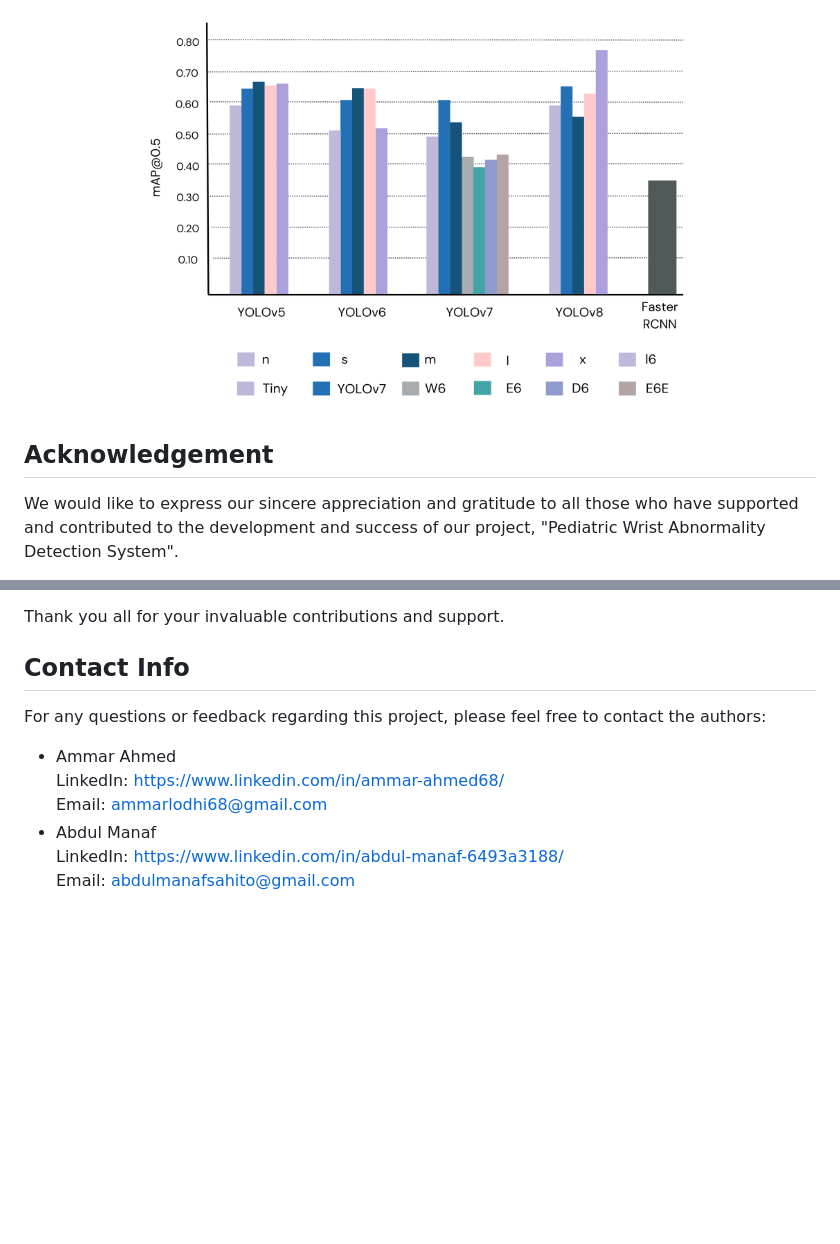
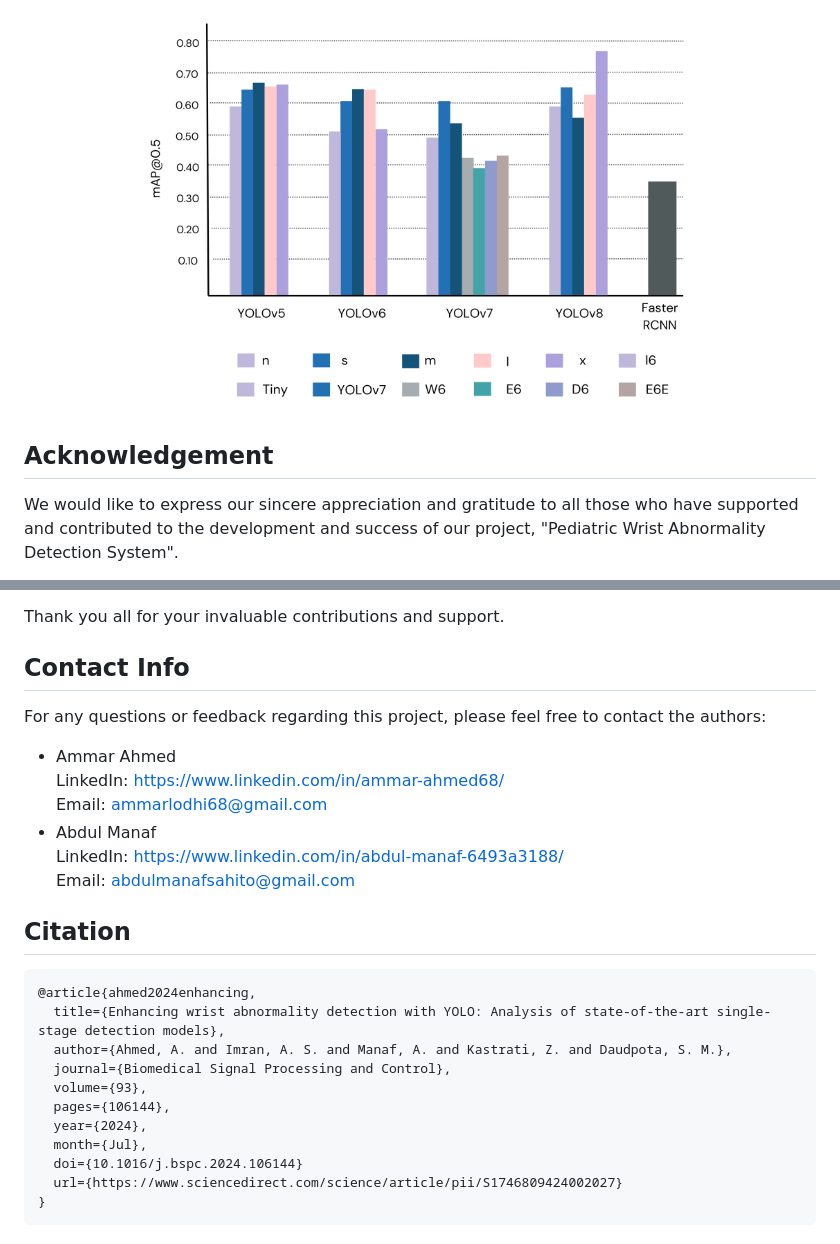
Before and after one commit to ammarlodhi255/pediatric_wrist_abnormality_detection-end-to-end-implementation, a Markdown page: README.md, 2 parts joined by grey strips. Drawn GitHub-style; blank space fills up the shorter version.

````diff
--- a/README.md
+++ b/README.md
@@ -68,8 +78,8 @@ Presented below is a summary of the mean average precision (mAP) scores achieved
   <img width="70%" src="static/assets/img/mAPAll.png">
 </div>
 
+## Acknowledgement
 
-## Acknowledgement
 We would like to express our sincere appreciation and gratitude to all those who have supported and contributed to the development and success of our project, "Pediatric Wrist Abnormality Detection System".
 
 First and foremost, we would like to thank our project supervisor, Dr. Sher Muhammad Daudpota, for his guidance, support, and expertise throughout the project. His valuable insights and feedback have been instrumental in shaping our research and system development.
@@ -85,10 +95,28 @@ We also extend our thanks to all those who have provided resources and support t
 Thank you all for your invaluable contributions and support.
 
 ## Contact Info
+
 For any questions or feedback regarding this project, please feel free to contact the authors:
-* Ammar Ahmed \
-     LinkedIn: https://www.linkedin.com/in/ammar-ahmed68/ \
-     Email: ammarlodhi68@gmail.com
-* Abdul Manaf \
-     LinkedIn: https://www.linkedin.com/in/abdul-manaf-6493a3188/ \
-     Email: abdulmanafsahito@gmail.com
+
+- Ammar Ahmed \
+   LinkedIn: https://www.linkedin.com/in/ammar-ahmed68/ \
+   Email: ammarlodhi68@gmail.com
+- Abdul Manaf \
+   LinkedIn: https://www.linkedin.com/in/abdul-manaf-6493a3188/ \
+   Email: abdulmanafsahito@gmail.com
+
+## Citation
+
+```bibtex
+@article{ahmed2024enhancing,
+  title={Enhancing wrist abnormality detection with YOLO: Analysis of state-of-the-art single-stage detection models},
+  author={Ahmed, A. and Imran, A. S. and Manaf, A. and Kastrati, Z. and Daudpota, S. M.},
+  journal={Biomedical Signal Processing and Control},
+  volume={93},
+  pages={106144},
+  year={2024},
+  month={Jul},
+  doi={10.1016/j.bspc.2024.106144}
+  url={https://www.sciencedirect.com/science/article/pii/S1746809424002027}
+}
+```
````
Also changed, not shown: other parts of README.md (+17 -7 lines).
